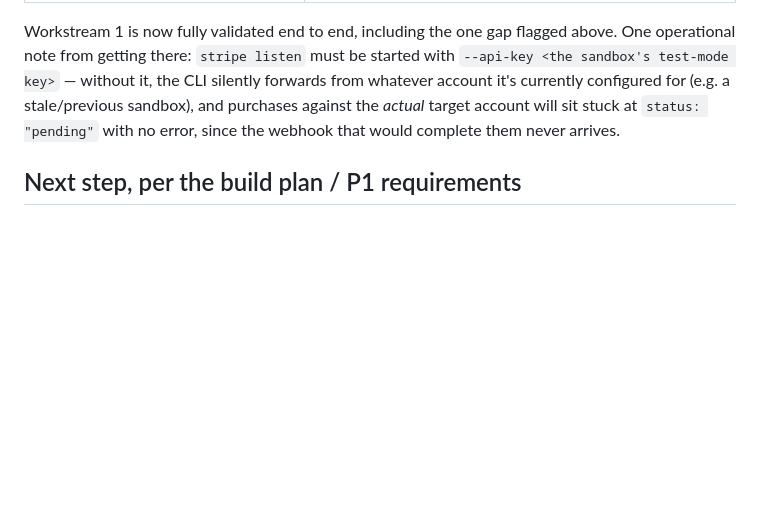
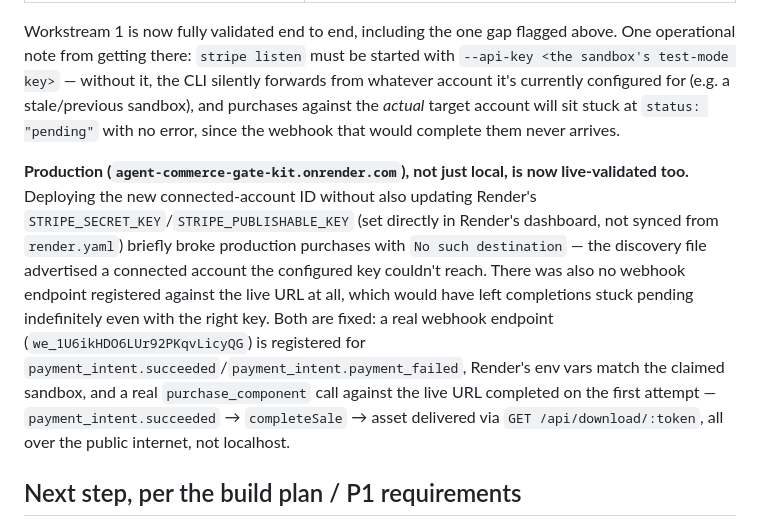
Before and after one commit to donaldrichard19-LVD/agent-design-commerce, a Markdown page: README.md, the part around the change. Rendered like a GitHub page; blank space fills up the shorter version.

Commit message:
Document production Stripe Connect verification and the deploy gap that caused it
Deploying the new connected-account ID (previous commit) without also
updating Render's STRIPE_SECRET_KEY/STRIPE_PUBLISHABLE_KEY -- set
directly in Render's dashboard, not synced from render.yaml -- broke
live purchases: the discovery file advertised a connected account the
configured key couldn't reach (`No such destination`). There was also
no webhook endpoint registered for the production URL at all, which
would have left completions stuck pending indefinitely even with the
right key.

Fixed by registering a real webhook endpoint via the Stripe MCP tool
(we_1U6ikHDO6LUr92PKqvLicyQG) and updating Render's env vars to match
the claimed sandbox. Re-verified with a real purchase against the live
URL, which completed on the first attempt.

Co-Authored-By: Claude Sonnet 5 <noreply@anthropic.com>
Claude-Session: https://claude.ai/code/session_01V6tdpSPqi5ThKskJTi9MbY

```diff
--- a/README.md
+++ b/README.md
@@ -106,6 +106,8 @@ Built and tested against a real Stripe test-mode sandbox (`stripe sandbox create
 
 Workstream 1 is now fully validated end to end, including the one gap flagged above. One operational note from getting there: `stripe listen` must be started with `--api-key <the sandbox's test-mode key>` — without it, the CLI silently forwards from whatever account it's currently configured for (e.g. a stale/previous sandbox), and purchases against the *actual* target account will sit stuck at `status: "pending"` with no error, since the webhook that would complete them never arrives.
 
+**Production (`agent-commerce-gate-kit.onrender.com`), not just local, is now live-validated too.** Deploying the new connected-account ID without also updating Render's `STRIPE_SECRET_KEY`/`STRIPE_PUBLISHABLE_KEY` (set directly in Render's dashboard, not synced from `render.yaml`) briefly broke production purchases with `No such destination` — the discovery file advertised a connected account the configured key couldn't reach. There was also no webhook endpoint registered against the live URL at all, which would have left completions stuck pending indefinitely even with the right key. Both are fixed: a real webhook endpoint (`we_1U6ikHDO6LUr92PKqvLicyQG`) is registered for `payment_intent.succeeded`/`payment_intent.payment_failed`, Render's env vars match the claimed sandbox, and a real `purchase_component` call against the live URL completed on the first attempt — `payment_intent.succeeded` → `completeSale` → asset delivered via `GET /api/download/:token`, all over the public internet, not localhost.
+
 ## Next step, per the build plan / P1 requirements
 
 Workstreams 1 (real Stripe Connect) and 3 (production registry crawling) are complete. Outstanding from P1 overall: workstream 2, recruiting 3-5 real designers (blocks giving the crawler real domains to point at); workstream 4, the designer dashboard rebuild; workstream 5, delivered-code quality validation. See `agent-design-commerce-p1-requirements.md` in Drive for full scope.
```
